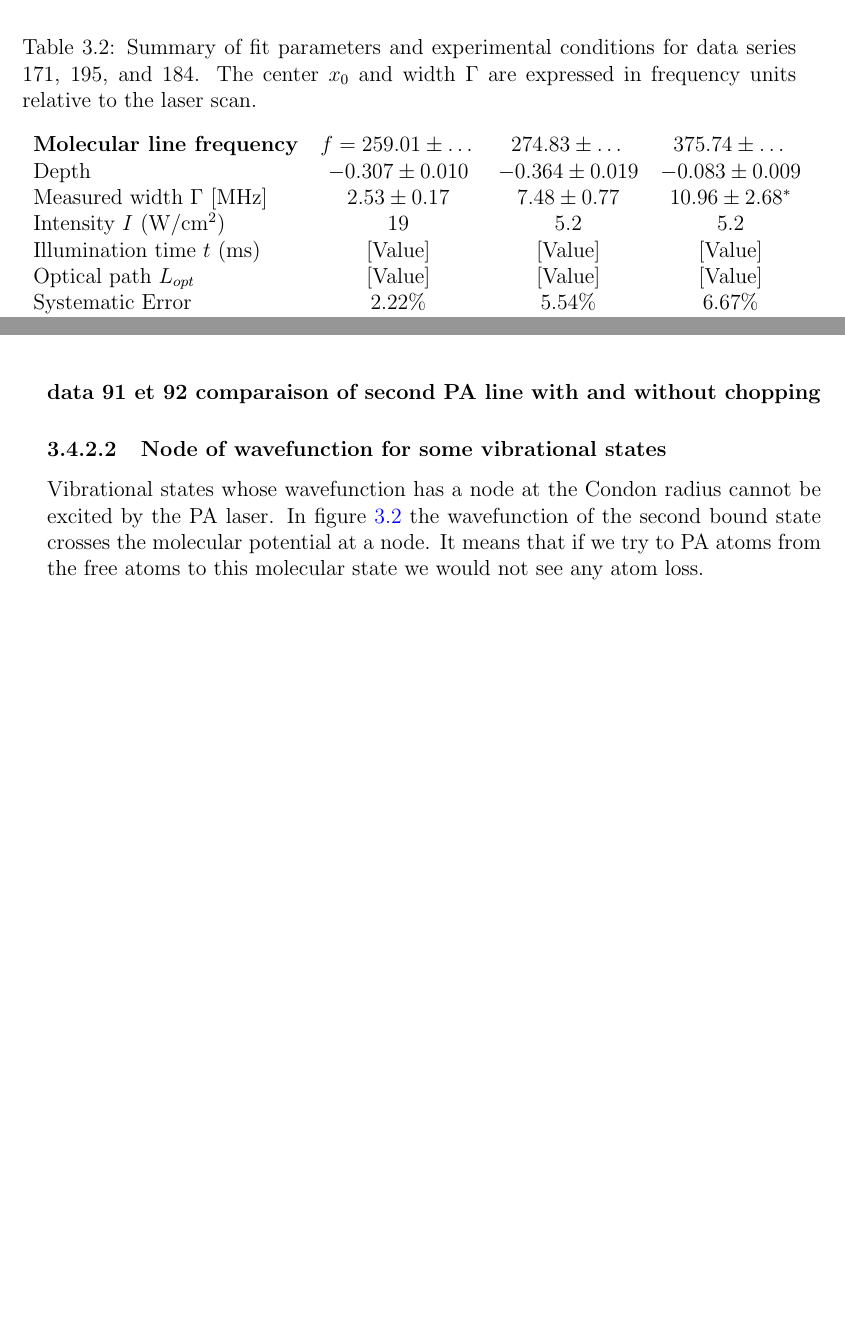
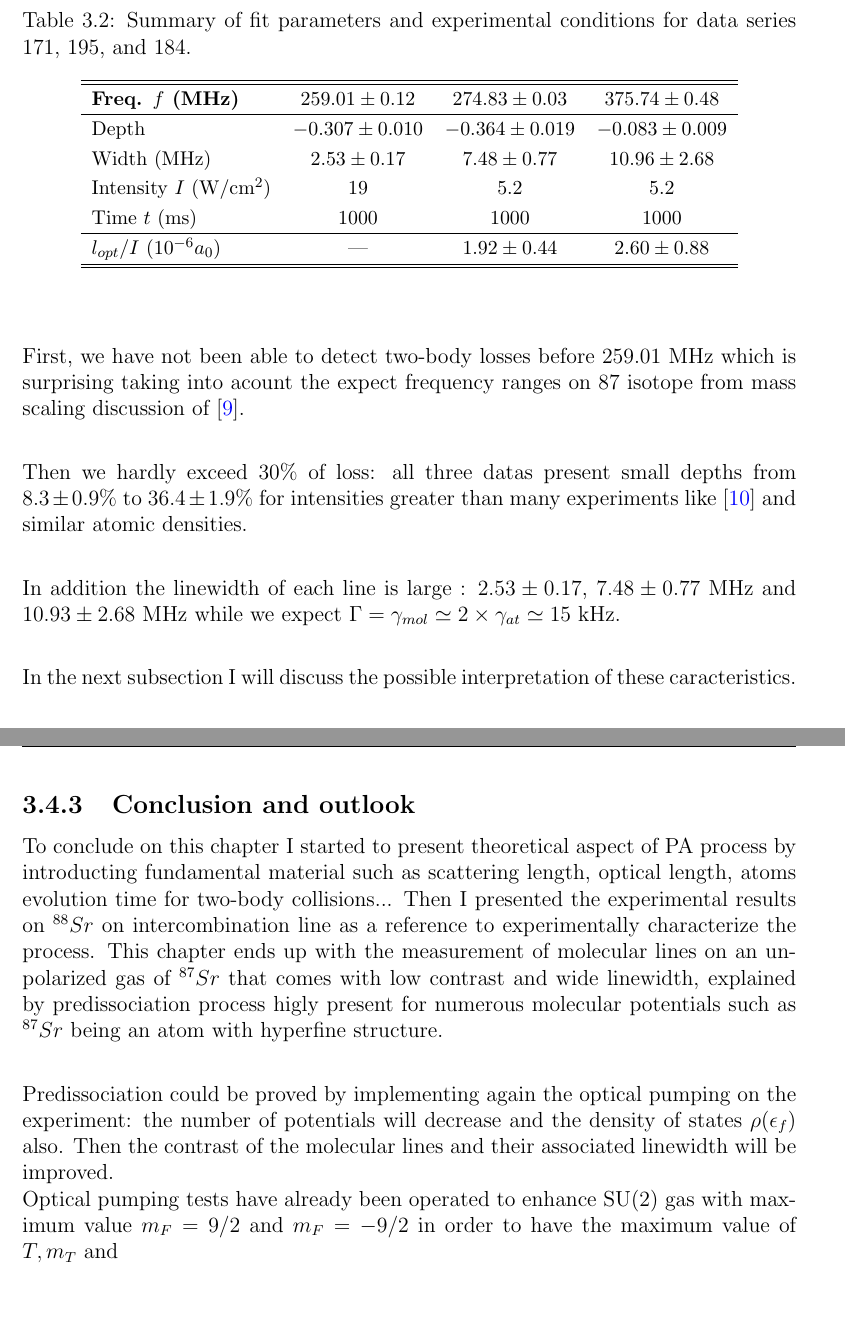
Before and after one commit to PaulineGuesdon/Inchallah-lui-il-marche, a LaTeX thesis (Manuscrit_these/these_main.tex, which reads Manuscrit_these/Chapitres/Engineering highly entangled system of photoassociated 87Sr atoms/Engineering highly entangled system of photoassociated 87Sr atoms.tex): two parts of pages 55 and 58 of 63 before the commit and two parts of pages 55 and 57 of 61 after it, joined at a grey line, cut so that both start at the same text. Compiled offline with pdfLaTeX.

Commit message:
pre-fin de chapitre !!

```diff
--- a/Manuscrit_these/Chapitres/Engineering highly entangled system of photoassociated 87Sr atoms/Engineering highly entangled system of photoassociated 87Sr atoms.tex
+++ b/Manuscrit_these/Chapitres/Engineering highly entangled system of photoassociated 87Sr atoms/Engineering highly entangled system of photoassociated 87Sr atoms.tex
@@ -902,16 +897 @@ The first detected molecular s
 
-\begin{table}[htbp]
-\centering
-\caption{Summary of fit parameters and experimental conditions for data series 171, 195, and 184. The center $x_0$ and width $\Gamma$ are expressed in frequency units relative to the laser scan.}
-\label{tab:summary_fits_PA_final}
-\begin{tabular}{lccc}
-\textbf{Molecular line frequency} & \textbf{$f = 259.01 \pm \dots$} & \textbf{$274.83 \pm \dots$} & \textbf{$375.74 \pm \dots$} \\
-Depth & $-0.307 \pm 0.010$ & $-0.364 \pm 0.019$ & $-0.083 \pm 0.009$ \\
-Measured width $\Gamma$ [MHz] & $2.53 \pm 0.17$ & $7.48 \pm 0.77$ & $10.96 \pm 2.68^*$ \\
-Intensity $I$ (W/cm$^2$) & 19 & 5.2 & 5.2 \\
-Illumination time $t$ (ms) & [Value] & [Value] & [Value] \\
-Optical path $L_{opt}$ & [Value] & [Value] & [Value] \\
-Systematic Error & $2.22\%$ & $5.54\%$ & $6.67\%$ \\
-\end{tabular}
-\begin{flushleft}
-\footnotesize $^*$ Note: The absolute value of $\Gamma$ is reported for Data 184 for physical consistency.
@@ -940,2 +923,32 @@ Systematic Error & $2.22\%$ & $5.54\%$ & $6.67\%$ \\
 
 
+\begin{table}[htbp]
+\centering
+\caption{Summary of fit parameters and experimental conditions for data series 171, 195, and 184.}
+\label{tab:summary_fits_PA_final}
+\small
+\renewcommand{\arraystretch}{1.2} % Ajoute un peu d'espace vertical entre les lignes
+\begin{tabular}{l c c c}
+\hline \hline
+\textbf{Freq. $f$ (MHz)} & \textbf{$259.01 \pm 0.12$} & \textbf{$274.83 \pm 0.03$} & \textbf{$375.74 \pm 0.48$} \\
+\hline
+Depth & $-0.307 \pm 0.010$ & $-0.364 \pm 0.019$ & $-0.083 \pm 0.009$ \\
+Width (MHz) & $2.53 \pm 0.17$ & $7.48 \pm 0.77$ & $10.96 \pm 2.68$ \\
+Intensity $I$ (W/cm$^2$) & 19 & 5.2 & 5.2 \\
+Time $t$ (ms) & 1000 & 1000 & 1000 \\
+\hline
+$l_{opt}/I$ ($10^{-6} a_0$) & --- & $1.92 \pm 0.44$ & $2.60 \pm 0.88$ \\
+\hline \hline
+\end{tabular}
+\end{table}
+
+
+The plots of molecular lines in \ref{87Sr molecular lines} added to the really low estimated $l_{opt}$ values for high intensity expose multiple unexpected behaviours.\\
+
+First, we have not been able to detect two-body losses before $259.01$ MHz which is surprising taking into acount the expect frequency ranges on $87$ isotope from mass scaling discussion of \cite{borkowski_mass_2014}.\\
+
+Then we hardly exceed $30\%$ of loss: all three datas present small depths from $8.3\pm 0.9 \%$ to $36.4\pm 1.9 \%$ for intensities greater than many experiments like \cite{zelevinsky_narrow_2006} and similar atomic densities. \\
+
+In addition the linewidth of each line is large : $2.53 \pm 0.17$, $7.48 \pm 0.77$ MHz and $10.93 \pm 2.68$ MHz while we expect $\Gamma = \gamma_{mol} \simeq 2\times \gamma_{at} \simeq 15$ kHz.\\
+
+In the next subsection I will discuss the possible interpretation of these caracteristics.
@@ -977,10 +990,19 @@ The experimental sequence of \ref{sequence chirp} implements a chopping of optic
     \label{sequence chirp}
 \end{figure}
 
-\textbf{data 91 et 92 comparaison of second PA line with and without chopping}
-\subsubsection{Node of wavefunction for some vibrational states}
+\subsection{Conclusion and outlook}
+To conclude on this chapter I started to present theoretical aspect of PA process by introducting fundamental material such as scattering length, optical length, atoms evolution time for two-body collisions... Then I presented the experimental results on $^{88}Sr$ on intercombination line as a reference to experimentally characterize the process. This chapter ends up with the measurement of molecular lines on an unpolarized gas of $^{87}Sr$ that comes with low contrast and wide linewidth, explained by predissociation process higly present for numerous molecular potentials such as $^{87}Sr$ being an atom with hyperfine structure.\\
 
-Vibrational states whose wavefunction has a node at the Condon radius cannot be excited by the PA laser.
-In figure \ref{fig:PA_concept} the wavefunction of the second bound state crosses the molecular potential
-at a node. It means that if we try to PA atoms from the free atoms to this molecular state we would not see
-any atom loss.
+Predissociation could be proved by implementing again the optical pumping on the experiment: the number of potentials will decrease and the density of states $\rho(\epsilon_f)$ also. Then the contrast of the molecular lines and their associated linewidth will be improved.\\
+Optical pumping tests have already been operated to enhance SU(2) gas with maximum value $m_F = 9/2$ and $m_F = -9/2$ in order to have the maximum value of $T, m_T$ and
+
+
+%The last part of this work is to test the final Dicke state we expect to engineer by this PA experiment. A way to test it is to create Ramsey interferometers -as in section 2 of this thesis- on a controllable Hilbert space of low dimension.
+
+
+%\subsubsection{Node of wavefunction for some vibrational states}
+
+%Vibrational states whose wavefunction has a node at the Condon radius cannot be excited by the PA laser.
+%In figure \ref{fig:PA_concept} the wavefunction of the second bound state crosses the molecular potential
+%at a node. It means that if we try to PA atoms from the free atoms to this molecular state we would not see
+%any atom loss.
```
Also changed, not shown: Manuscrit_these/these_main.tex (+1 -0 lines), Manuscrit_these/out/these_main.bbl, Manuscrit_these/Chapitres/Engineering highly entangled system of photoassociated 87Sr atoms/Engineering highly entangled system of photoassociated 87Sr atoms.tex (74 more changed lines), 10 other files.
